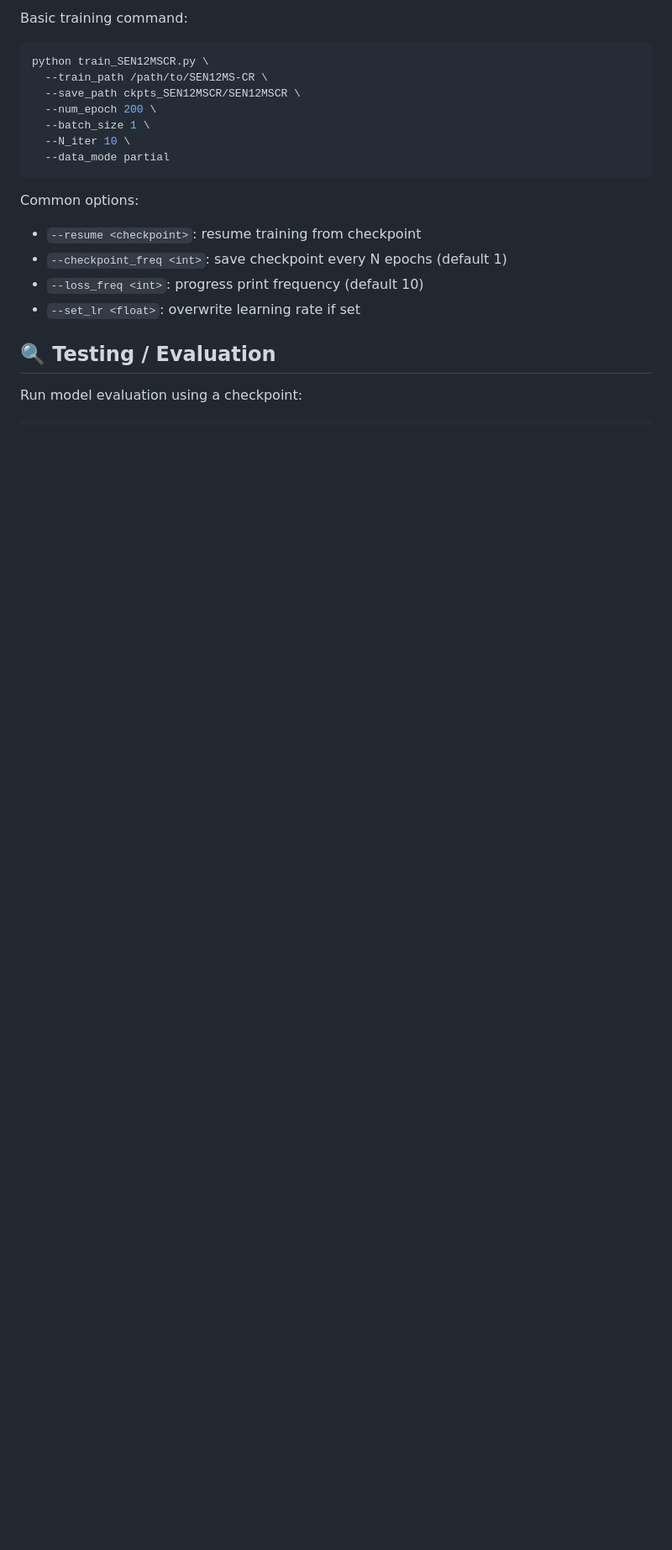
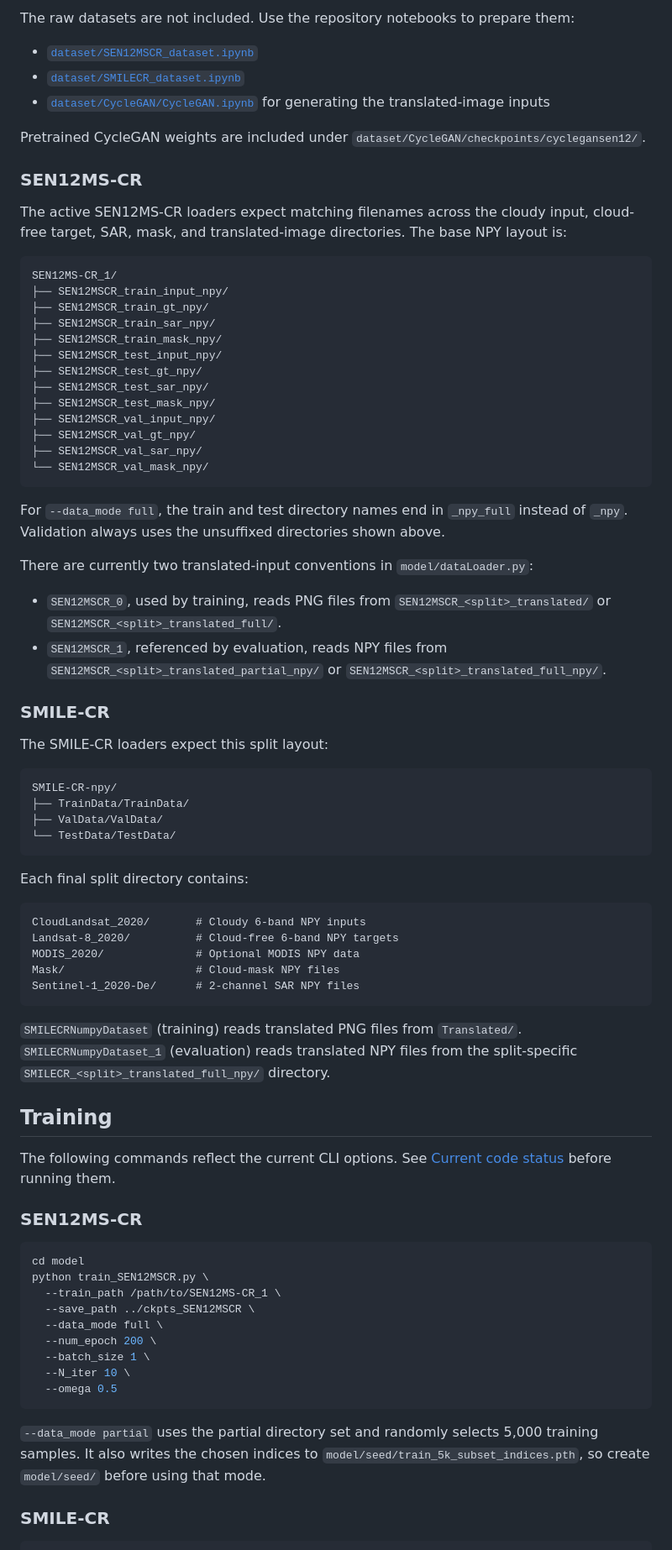
Before and after one commit to vhchuong/SAR-ULRTC-CR, a Markdown page: README.md, the part around one of its changes. Shown at 84% size. Drawn GitHub-style; blank space fills up the shorter version.

````diff
--- a/README.md
+++ b/README.md
@@ -55,25 +64,82 @@ Please follow the instructions provided in [dataset_preprocessing.ipynb](dataset
 
-Basic training command:
+The raw datasets are not included. Use the repository notebooks to prepare them:
+
+- [`dataset/SEN12MSCR_dataset.ipynb`](dataset/SEN12MSCR_dataset.ipynb)
+- [`dataset/SMILECR_dataset.ipynb`](dataset/SMILECR_dataset.ipynb)
+- [`dataset/CycleGAN/CycleGAN.ipynb`](dataset/CycleGAN/CycleGAN.ipynb) for generating the translated-image inputs
+
+Pretrained CycleGAN weights are included under `dataset/CycleGAN/checkpoints/cyclegansen12/`.
+
+### SEN12MS-CR
+
+The active SEN12MS-CR loaders expect matching filenames across the cloudy input, cloud-free target, SAR, mask, and translated-image directories. The base NPY layout is:
+
+```text
+SEN12MS-CR_1/
+├── SEN12MSCR_train_input_npy/
+├── SEN12MSCR_train_gt_npy/
+├── SEN12MSCR_train_sar_npy/
+├── SEN12MSCR_train_mask_npy/
+├── SEN12MSCR_test_input_npy/
+├── SEN12MSCR_test_gt_npy/
+├── SEN12MSCR_test_sar_npy/
+├── SEN12MSCR_test_mask_npy/
+├── SEN12MSCR_val_input_npy/
+├── SEN12MSCR_val_gt_npy/
+├── SEN12MSCR_val_sar_npy/
+└── SEN12MSCR_val_mask_npy/
+```
+
+For `--data_mode full`, the train and test directory names end in `_npy_full` instead of `_npy`. Validation always uses the unsuffixed directories shown above.
+
+There are currently two translated-input conventions in `model/dataLoader.py`:
+
+- `SEN12MSCR_0`, used by training, reads PNG files from `SEN12MSCR_<split>_translated/` or `SEN12MSCR_<split>_translated_full/`.
+- `SEN12MSCR_1`, referenced by evaluation, reads NPY files from `SEN12MSCR_<split>_translated_partial_npy/` or `SEN12MSCR_<split>_translated_full_npy/`.
+
+### SMILE-CR
+
+The SMILE-CR loaders expect this split layout:
+
+```text
+SMILE-CR-npy/
+├── TrainData/TrainData/
+├── ValData/ValData/
+└── TestData/TestData/
+```
+
+Each final split directory contains:
+
+```text
+CloudLandsat_2020/       # Cloudy 6-band NPY inputs
+Landsat-8_2020/          # Cloud-free 6-band NPY targets
+MODIS_2020/              # Optional MODIS NPY data
+Mask/                    # Cloud-mask NPY files
+Sentinel-1_2020-De/      # 2-channel SAR NPY files
+```
+
+`SMILECRNumpyDataset` (training) reads translated PNG files from `Translated/`. `SMILECRNumpyDataset_1` (evaluation) reads translated NPY files from the split-specific `SMILECR_<split>_translated_full_npy/` directory.
+
+## Training
+
+The following commands reflect the current CLI options. See [Current code status](#current-code-status) before running them.
+
+### SEN12MS-CR
 
 ```bash
+cd model
 python train_SEN12MSCR.py \
-  --train_path /path/to/SEN12MS-CR \
-  --save_path ckpts_SEN12MSCR/SEN12MSCR \
+  --train_path /path/to/SEN12MS-CR_1 \
+  --save_path ../ckpts_SEN12MSCR \
+  --data_mode full \
   --num_epoch 200 \
   --batch_size 1 \
   --N_iter 10 \
-  --data_mode partial
+  --omega 0.5
 ```
 
-Common options:
+`--data_mode partial` uses the partial directory set and randomly selects 5,000 training samples. It also writes the chosen indices to `model/seed/train_5k_subset_indices.pth`, so create `model/seed/` before using that mode.
 
-- `--resume <checkpoint>`: resume training from checkpoint
-- `--checkpoint_freq <int>`: save checkpoint every N epochs (default 1)
-- `--loss_freq <int>`: progress print frequency (default 10)
-- `--set_lr <float>`: overwrite learning rate if set
-
-## 🔍 Testing / Evaluation
-
-Run model evaluation using a checkpoint:
+### SMILE-CR
 
 ```bash
````
Also changed, not shown: other parts of README.md (+102 -52 lines).
